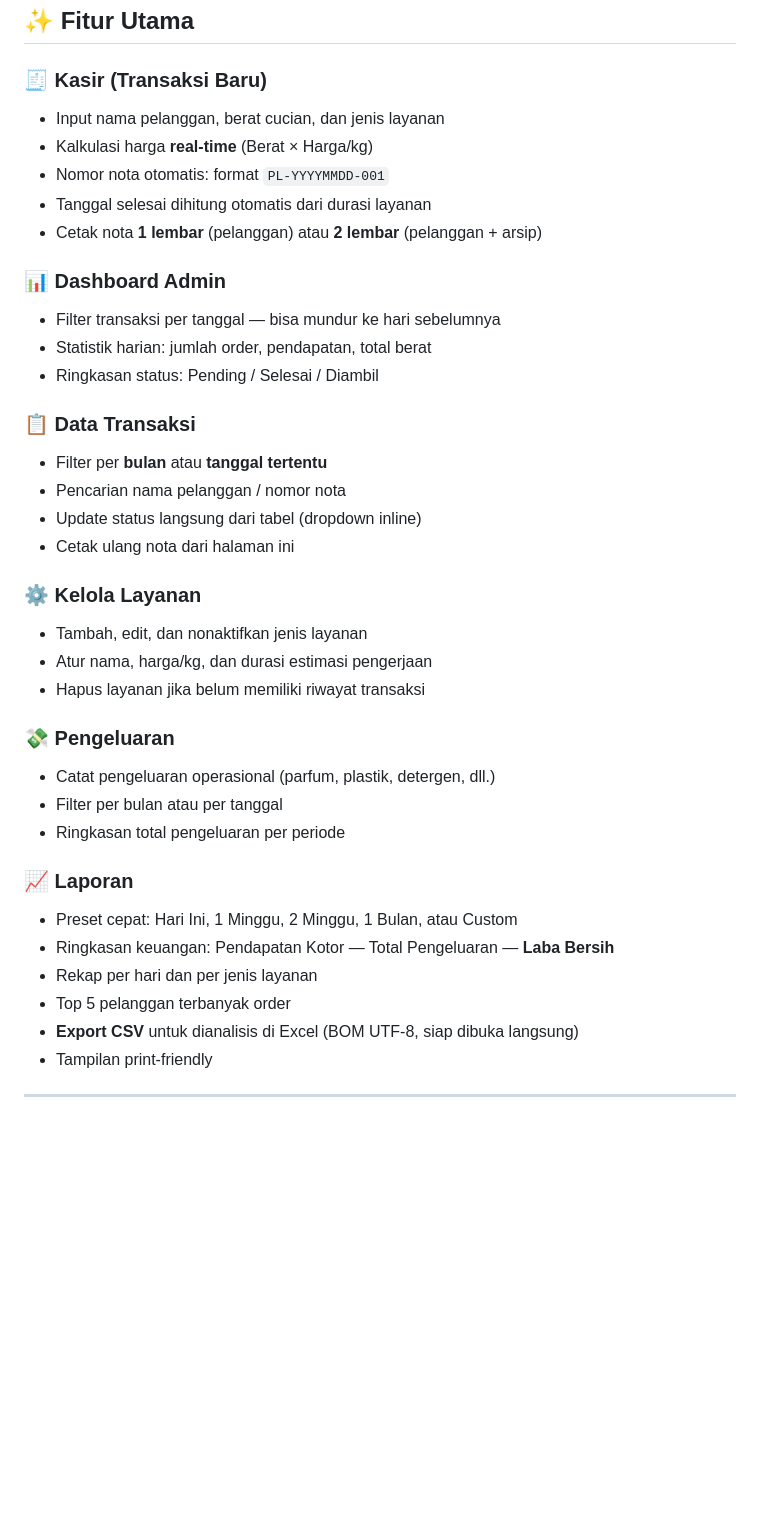
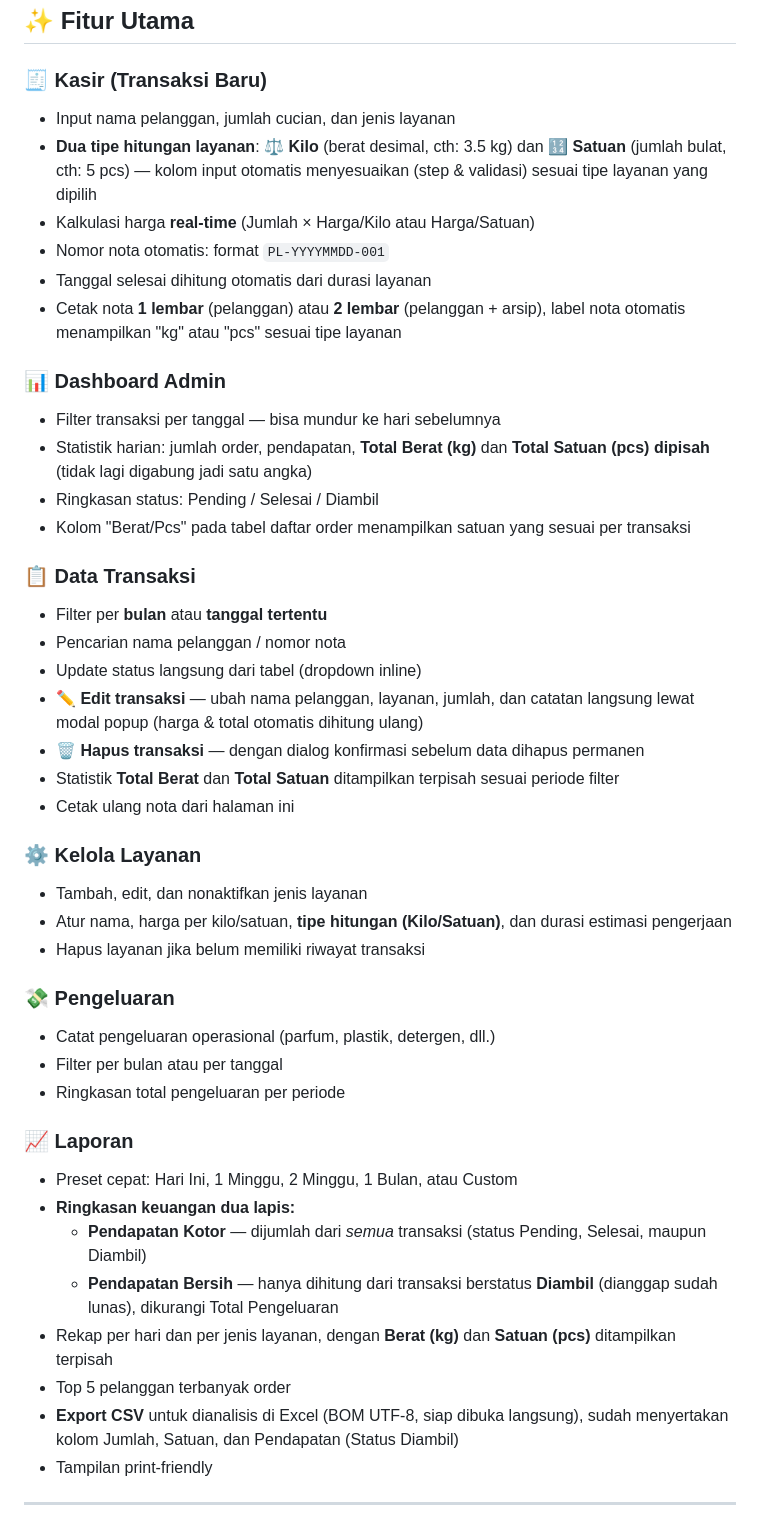
Before and after one commit to DefarelLabs/kasir-laundry, a Markdown page: README.md, the part around one of its changes. Rendered like a GitHub page; blank space fills up the shorter version.

Commit message:
feat: update README to clarify service types and financial calculations, including weight metrics

```diff
--- a/README.md
+++ b/README.md
@@ -7,26 +7,31 @@
 ## ✨ Fitur Utama
 
 ### 🧾 Kasir (Transaksi Baru)
-- Input nama pelanggan, berat cucian, dan jenis layanan
-- Kalkulasi harga **real-time** (Berat × Harga/kg)
+- Input nama pelanggan, jumlah cucian, dan jenis layanan
+- **Dua tipe hitungan layanan**: ⚖️ **Kilo** (berat desimal, cth: 3.5 kg) dan 🔢 **Satuan** (jumlah bulat, cth: 5 pcs) — kolom input otomatis menyesuaikan (step & validasi) sesuai tipe layanan yang dipilih
+- Kalkulasi harga **real-time** (Jumlah × Harga/Kilo atau Harga/Satuan)
 - Nomor nota otomatis: format `PL-YYYYMMDD-001`
 - Tanggal selesai dihitung otomatis dari durasi layanan
-- Cetak nota **1 lembar** (pelanggan) atau **2 lembar** (pelanggan + arsip)
+- Cetak nota **1 lembar** (pelanggan) atau **2 lembar** (pelanggan + arsip), label nota otomatis menampilkan "kg" atau "pcs" sesuai tipe layanan
 
 ### 📊 Dashboard Admin
 - Filter transaksi per tanggal — bisa mundur ke hari sebelumnya
-- Statistik harian: jumlah order, pendapatan, total berat
+- Statistik harian: jumlah order, pendapatan, **Total Berat (kg)** dan **Total Satuan (pcs) dipisah** (tidak lagi digabung jadi satu angka)
 - Ringkasan status: Pending / Selesai / Diambil
+- Kolom "Berat/Pcs" pada tabel daftar order menampilkan satuan yang sesuai per transaksi
 
 ### 📋 Data Transaksi
 - Filter per **bulan** atau **tanggal tertentu**
 - Pencarian nama pelanggan / nomor nota
 - Update status langsung dari tabel (dropdown inline)
+- **✏️ Edit transaksi** — ubah nama pelanggan, layanan, jumlah, dan catatan langsung lewat modal popup (harga & total otomatis dihitung ulang)
+- **🗑️ Hapus transaksi** — dengan dialog konfirmasi sebelum data dihapus permanen
+- Statistik **Total Berat** dan **Total Satuan** ditampilkan terpisah sesuai periode filter
 - Cetak ulang nota dari halaman ini
 
 ### ⚙️ Kelola Layanan
 - Tambah, edit, dan nonaktifkan jenis layanan
-- Atur nama, harga/kg, dan durasi estimasi pengerjaan
+- Atur nama, harga per kilo/satuan, **tipe hitungan (Kilo/Satuan)**, dan durasi estimasi pengerjaan
 - Hapus layanan jika belum memiliki riwayat transaksi
 
 ### 💸 Pengeluaran
@@ -36,10 +41,12 @@
 
 ### 📈 Laporan
 - Preset cepat: Hari Ini, 1 Minggu, 2 Minggu, 1 Bulan, atau Custom
-- Ringkasan keuangan: Pendapatan Kotor — Total Pengeluaran — **Laba Bersih**
-- Rekap per hari dan per jenis layanan
+- **Ringkasan keuangan dua lapis:**
+  - **Pendapatan Kotor** — dijumlah dari *semua* transaksi (status Pending, Selesai, maupun Diambil)
+  - **Pendapatan Bersih** — hanya dihitung dari transaksi berstatus **Diambil** (dianggap sudah lunas), dikurangi Total Pengeluaran
+- Rekap per hari dan per jenis layanan, dengan **Berat (kg)** dan **Satuan (pcs)** ditampilkan terpisah
 - Top 5 pelanggan terbanyak order
-- **Export CSV** untuk dianalisis di Excel (BOM UTF-8, siap dibuka langsung)
+- **Export CSV** untuk dianalisis di Excel (BOM UTF-8, siap dibuka langsung), sudah menyertakan kolom Jumlah, Satuan, dan Pendapatan (Status Diambil)
 - Tampilan print-friendly
 
 ---
```
Also changed, not shown: other parts of README.md (+51 -14 lines).
